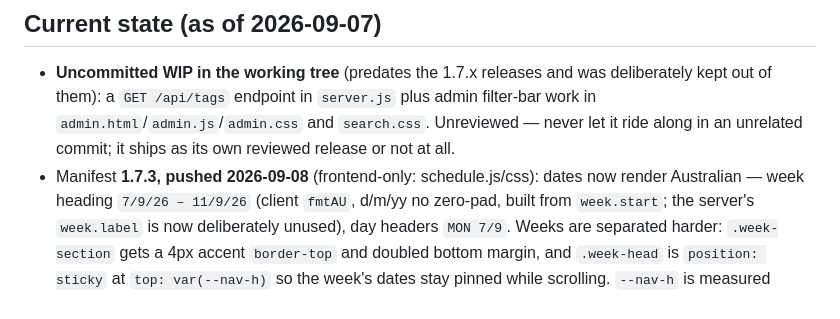
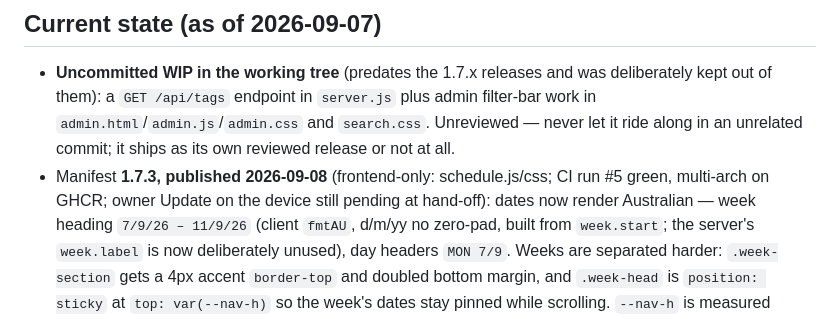
Before and after one commit to devcal1/thcabinets-umbrel-store, a Markdown page: CLAUDE.md, the part around the change. Drawn GitHub-style.

Commit message:
Record 1.7.3 published (CI green), device Update pending
Co-Authored-By: Claude Opus 4.8 <noreply@anthropic.com>

```diff
--- a/CLAUDE.md
+++ b/CLAUDE.md
@@ -77,7 +77,9 @@ schedule data or anything else with production-data risk.
   plus admin filter-bar work in `admin.html`/`admin.js`/`admin.css` and
   `search.css`. Unreviewed — never let it ride along in an unrelated commit;
   it ships as its own reviewed release or not at all.
-- Manifest **1.7.3, pushed 2026-09-08** (frontend-only: schedule.js/css):
+- Manifest **1.7.3, published 2026-09-08** (frontend-only: schedule.js/css;
+  CI run #5 green, multi-arch on GHCR; owner Update on the device still
+  pending at hand-off):
   dates now render Australian — week heading `7/9/26 – 11/9/26` (client
   `fmtAU`, d/m/yy no zero-pad, built from `week.start`; the server's
   `week.label` is now deliberately unused), day headers `MON 7/9`. Weeks are
```
